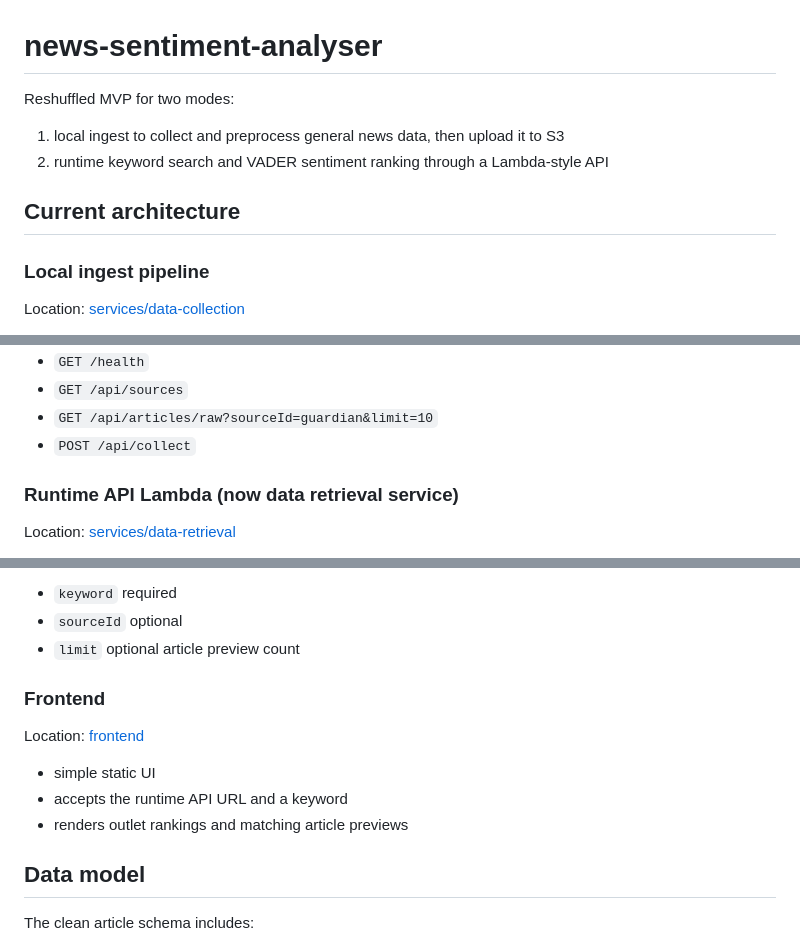
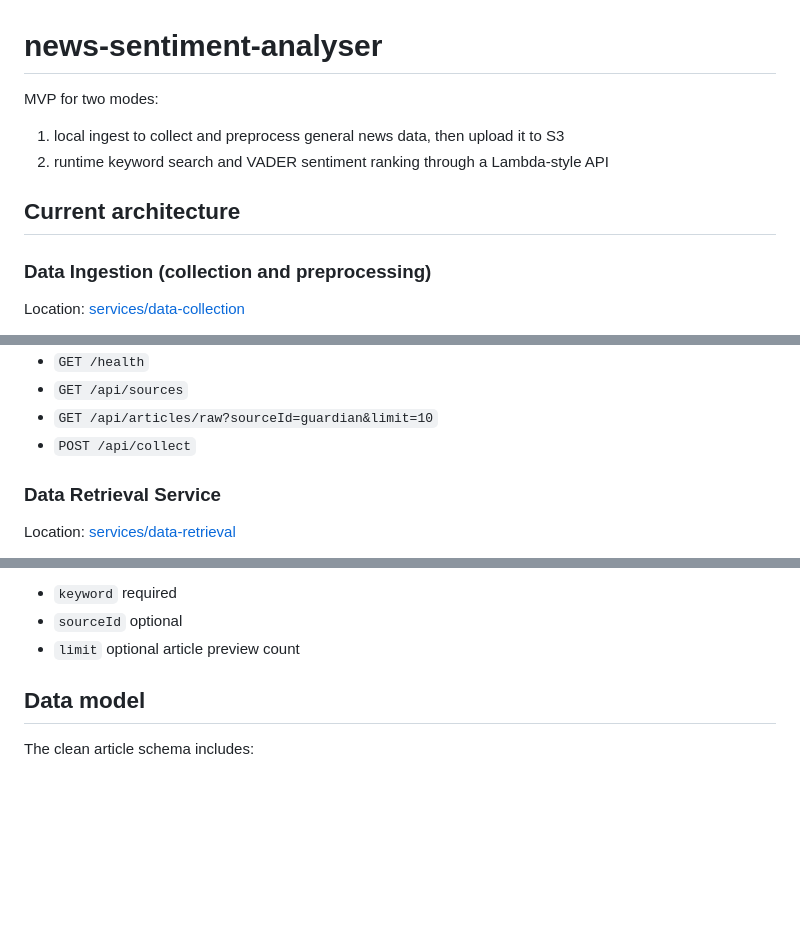
Before and after one commit to aaronths/news-sentiment-analyser, a Markdown page: README.md, 3 parts joined by grey strips. Rendered like a GitHub page; blank space fills up the shorter version.

```diff
--- a/README.md
+++ b/README.md
@@ -1,13 +1,13 @@
 # news-sentiment-analyser
 
-Reshuffled MVP for two modes:
+MVP for two modes:
 
 1. local ingest to collect and preprocess general news data, then upload it to S3
 2. runtime keyword search and VADER sentiment ranking through a Lambda-style API
 
 ## Current architecture
 
-### Local ingest pipeline
+### Data Ingestion (collection and preprocessing)
 
 Location: [services/data-collection](services/data-collection)
 
@@ -32,7 +32,7 @@ Optional collection API remains available for testing:
 - `GET /api/articles/raw?sourceId=guardian&limit=10`
 - `POST /api/collect`
 
-### Runtime API Lambda (now data retrieval service)
+### Data Retrieval Service
 
 Location: [services/data-retrieval](services/data-retrieval)
 
@@ -52,14 +52,6 @@ Expected query parameters:
 - `keyword` required
 - `sourceId` optional
 - `limit` optional article preview count
-
-### Frontend
-
-Location: [frontend](frontend)
-
-- simple static UI
-- accepts the runtime API URL and a keyword
-- renders outlet rankings and matching article previews
 
 ## Data model
 
```
